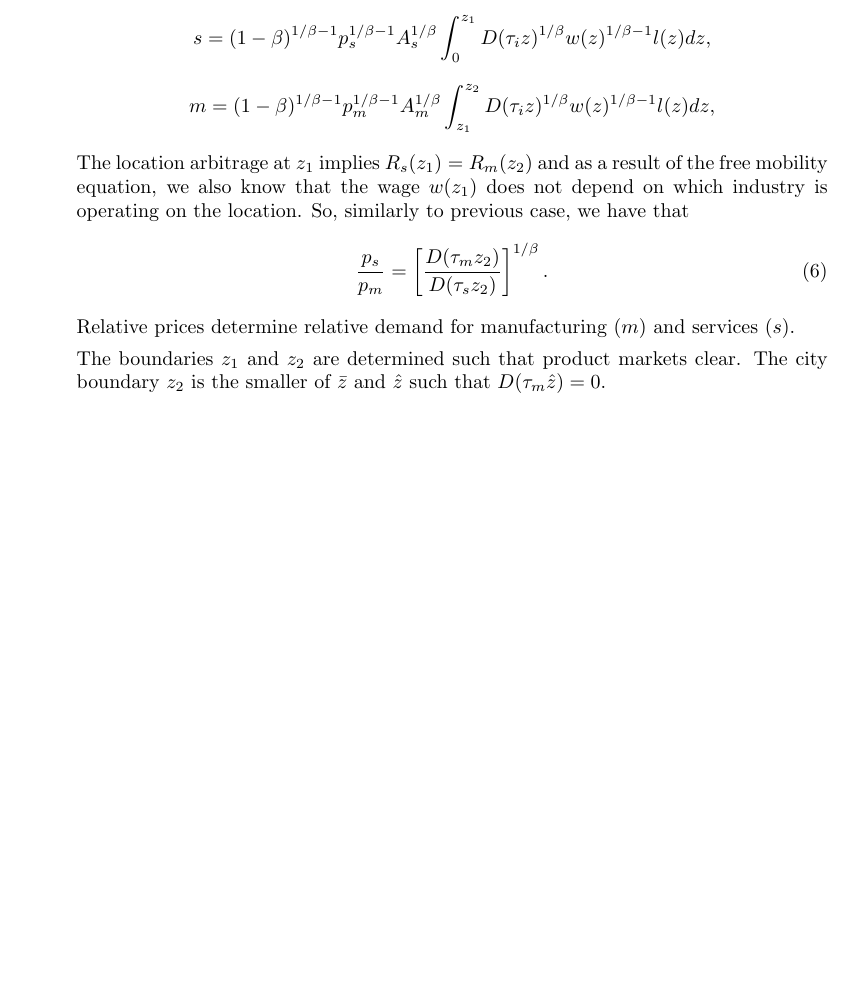
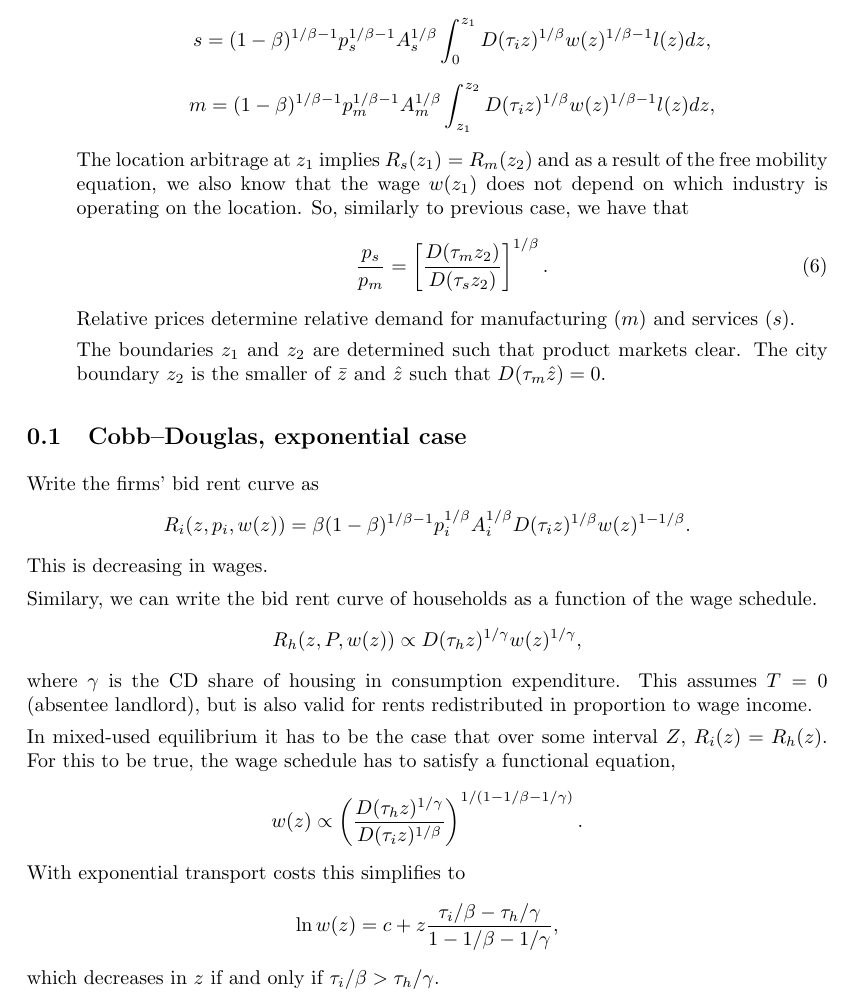
Before and after one commit to korenmiklos/cattle, a LaTeX document (text/Note on lsl.tex): part of page 3 of 3, cut so that both start at the same text, the shorter picture padded with empty space. Compiled offline with pdfLaTeX.

Commit message:
some thoughts on #23
git-svn-id: https://subversion.assembla.com/svn/balassa@136 fd3ea19a-d943-0410-ac43-fa96816610d8

```diff
--- a/text/Note on lsl.tex
+++ b/text/Note on lsl.tex
@@ -109,5 +109,29 @@ The boundaries $z_1$ and $z_2$ are determined such that product markets clear. T
 \end{enumerate}
 
 
+\subsection{Cobb--Douglas, exponential case}
+Write the firms' bid rent curve as
+\begin{equation*}
+R_i(z,p_i,w(z)) = \beta (1-\beta)^{1/\beta-1} p_i^{1/\beta} A_i^{1/\beta} D(\tau_i z)^{1/\beta}w(z)^{1-1/\beta}.
+\end{equation*}
+This is decreasing in wages.
+
+Similary, we can write the bid rent curve of households as a function of the wage schedule.
+\[
+R_h(z,P,w(z)) \propto D(\tau_h z)^{1/\gamma}w(z)^{1/\gamma},
+\]
+where $\gamma$ is the CD share of housing in consumption expenditure. This assumes $T=0$ (absentee landlord), but is also valid for rents redistributed in proportion to wage income.
+
+In mixed-used equilibrium it has to be the case that over some interval $Z$, $R_i(z)=R_h(z)$. For this to be true, the wage schedule has to satisfy a functional equation,
+\[
+w(z) \propto \left(\frac{D(\tau_hz)^{1/\gamma}}{D(\tau_iz)^{1/\beta}}\right)^{1/(1-1/\beta-1/\gamma)}.
+\]
+With exponential transport costs this simplifies to
+\[
+\ln w(z) = c + z\frac{\tau_i/\beta - \tau_h/\gamma}{1-1/\beta-1/\gamma},
+\]
+which decreases in $z$ if and only if $\tau_i/\beta > \tau_h/\gamma$.
+
+
 
 \end{document}
```
